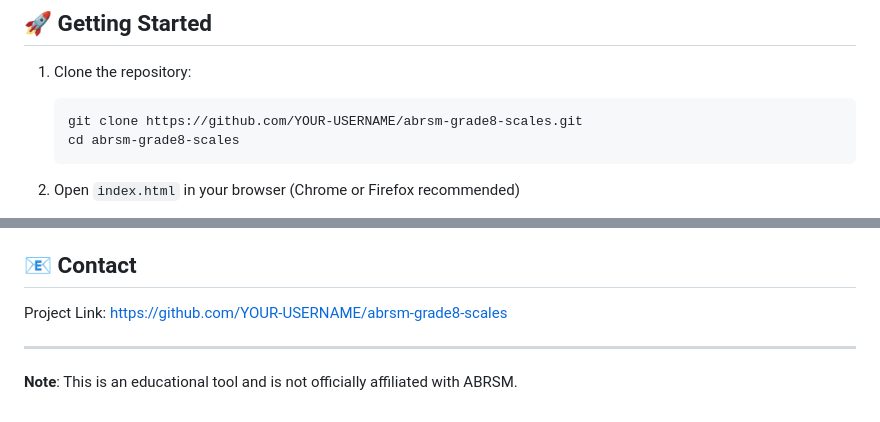
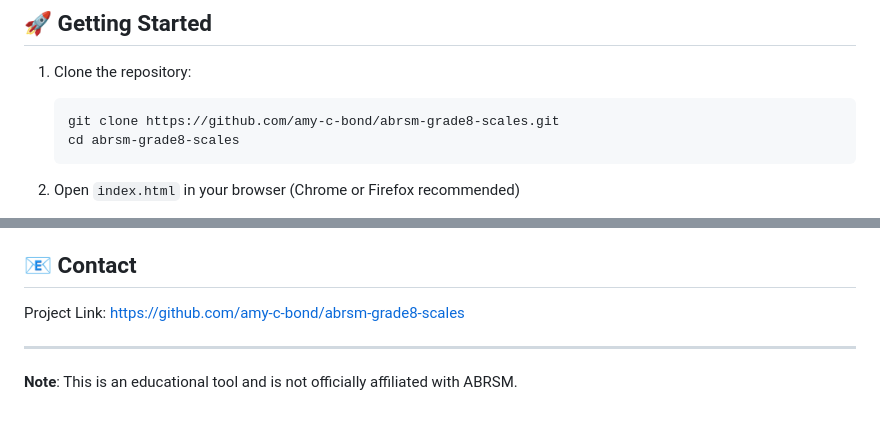
Before and after one commit to amy-c-bond/abrsm-grade8-scales, a Markdown page: README.md, 2 parts joined by grey strips. Drawn GitHub-style.

Commit message:
Update README with correct GitHub username

````diff
--- a/README.md
+++ b/README.md
@@ -20,7 +20,7 @@ A modern, interactive web application designed to help ABRSM Grade 8 pianists ma
 
 1. Clone the repository:
    ```bash
-   git clone https://github.com/YOUR-USERNAME/abrsm-grade8-scales.git
+   git clone https://github.com/amy-c-bond/abrsm-grade8-scales.git
    cd abrsm-grade8-scales
    ```
 
@@ -107,7 +107,7 @@ The ABRSM (Associated Board of the Royal Schools of Music) Grade 8 examination r
 
 ## 📧 Contact
 
-Project Link: [https://github.com/YOUR-USERNAME/abrsm-grade8-scales](https://github.com/YOUR-USERNAME/abrsm-grade8-scales)
+Project Link: [https://github.com/amy-c-bond/abrsm-grade8-scales](https://github.com/amy-c-bond/abrsm-grade8-scales)
 
 ---
 
````
